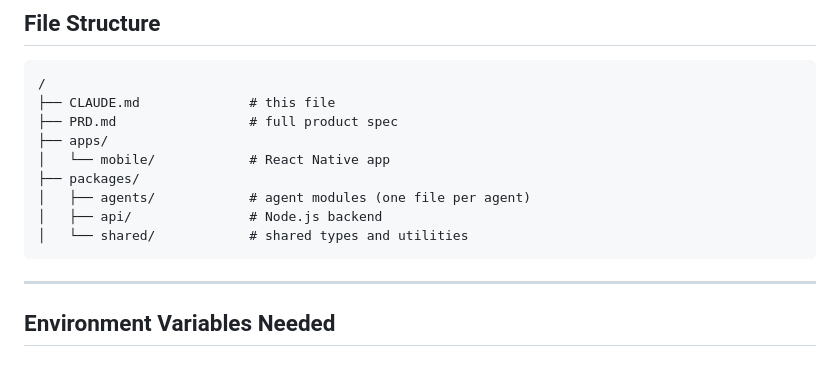
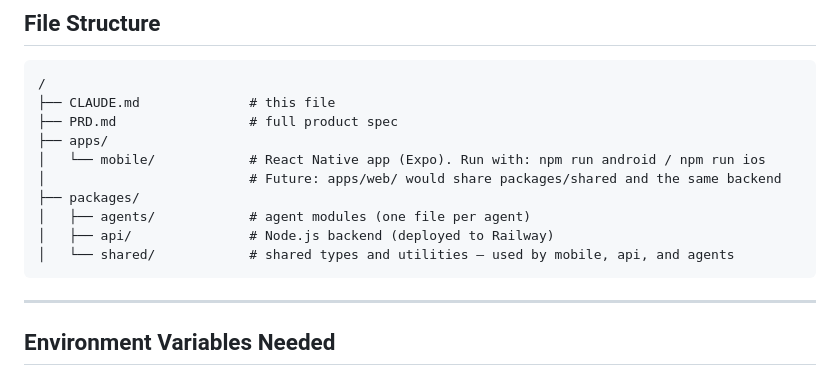
Before and after one commit to seankim-android/mockket, a Markdown page: CLAUDE.md, the part around the change. Rendered like a GitHub page.

Commit message:
docs: clarify file structure with run commands and web extension path

````diff
--- a/CLAUDE.md
+++ b/CLAUDE.md
@@ -159,11 +159,12 @@ AgentRecommendation {
 ├── CLAUDE.md              # this file
 ├── PRD.md                 # full product spec
 ├── apps/
-│   └── mobile/            # React Native app
+│   └── mobile/            # React Native app (Expo). Run with: npm run android / npm run ios
+│                          # Future: apps/web/ would share packages/shared and the same backend
 ├── packages/
 │   ├── agents/            # agent modules (one file per agent)
-│   ├── api/               # Node.js backend
-│   └── shared/            # shared types and utilities
+│   ├── api/               # Node.js backend (deployed to Railway)
+│   └── shared/            # shared types and utilities — used by mobile, api, and agents
 ```
 
 ---
````
